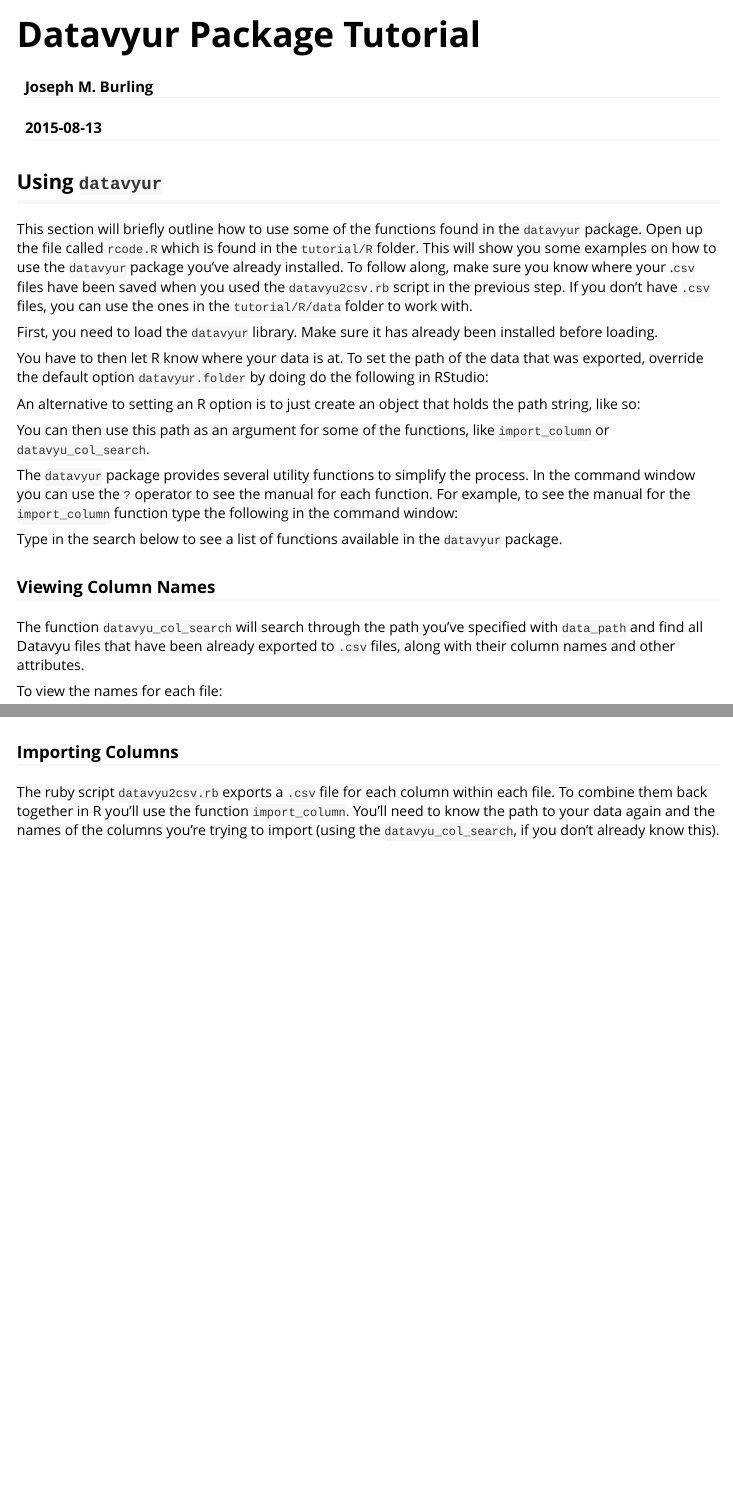
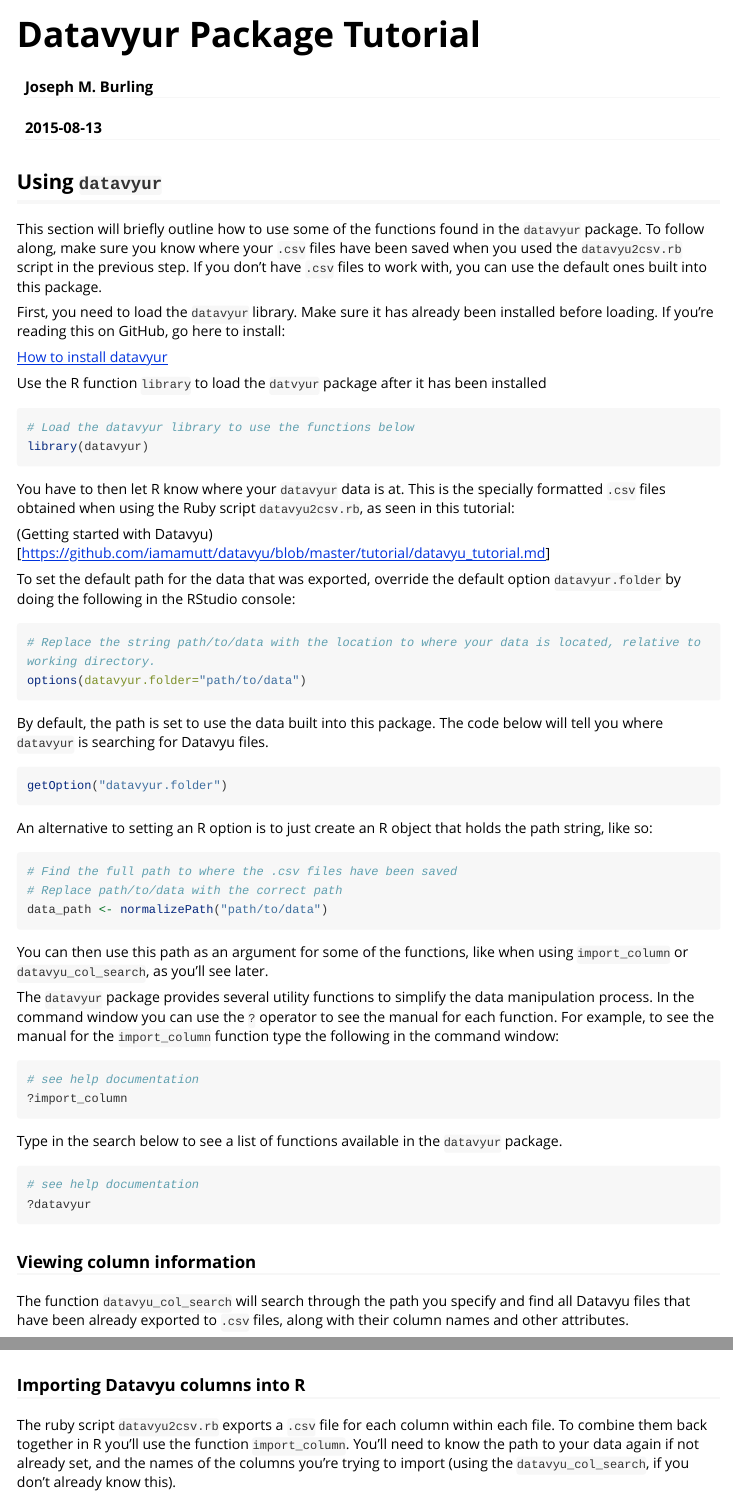
Before and after one commit to rwilliams04/datavyu, an R Markdown document (datavyur/vignettes/tutorial.Rmd): the page in a window 1100 px wide, from its top, and a second part further down, joined at a grey line. Rendered offline with R 4.5, knitr and Pandoc, with nearby package versions; some code elsewhere in the file could not run offline; long lines of code are wrapped.

Commit message:
update tutorial

````diff
--- a/datavyur/vignettes/tutorial.Rmd
+++ b/datavyur/vignettes/tutorial.Rmd
@@ -17,34 +18,47 @@
 ## Using `datavyur`
 
 This section will briefly outline how to use some of the functions found in the `datavyur` package.
-Open up the file called `rcode.R` which is found in the `tutorial/R` folder. This will show you some examples on how to use the `datavyur` package you've already installed.
-To follow along, make sure you know where your .`csv` files have been saved when you used the `datavyu2csv.rb` script in the previous step. If you don't have `.csv` files, you can use the ones in the `tutorial/R/data` folder to work with.
+To follow along, make sure you know where your `.csv` files have been saved when you used the `datavyu2csv.rb` script in the previous step. If you don't have `.csv` files to work with, you can use the default ones built into this package.
 
-First, you need to load the `datavyur` library. Make sure it has already been installed before loading.
+First, you need to load the `datavyur` library. Make sure it has already been installed before loading. If you're reading this on GitHub, go here to install:
+
+[How to install datavyur](https://github.com/iamamutt/datavyu#how-to-install)
+
+Use the R function `library` to load the `datvyur` package after it has been installed
 
 ```{r}
 # Load the datavyur library to use the functions below
 library(datavyur)
 ```
 
-You have to then let R know where your data is at. To set the path of the data that was exported, override the default option `datavyur.folder` by doing do the following in RStudio:
+You have to then let R know where your `datavyur` data is at. This is the specially formatted `.csv` files obtained when using the Ruby script `datavyu2csv.rb`, as seen in this tutorial:
+
+(Getting started with Datavyu)[https://github.com/iamamutt/datavyu/blob/master/tutorial/datavyu_tutorial.md]
+
+To set the default path for the data that was exported, override the default option `datavyur.folder` by doing the following in the RStudio console:
 
 ```{r}
 # Replace the string path/to/data with the location to where your data is located, relative to working directory.
 options(datavyur.folder="path/to/data")
 ```
 
-An alternative to setting an R option is to just create an object that holds the path string, like so:
+By default, the path is set to use the data built into this package. The code below will tell you where `datavyur` is searching for Datavyu files.
+
+```{r}
+getOption("datavyur.folder")
+```
+
+An alternative to setting an R option is to just create an R object that holds the path string, like so:
 
 ```{r}
 # Find the full path to where the .csv files have been saved
-# Replace "data" with the found path
-data_path <- normalizePath("data")
+# Replace path/to/data with the correct path
+data_path <- normalizePath("path/to/data")
 ```
 
-You can then use this path as an argument for some of the functions, like `import_column` or `datavyu_col_search`.
+You can then use this path as an argument for some of the functions, like when using `import_column` or `datavyu_col_search`, as you'll see later.
 
-The `datavyur` package provides several utility functions to simplify the process. In the command window you can use the `?` operator to see the manual for each function. For example, to see the manual for the `import_column` function type the following in the command window:
+The `datavyur` package provides several utility functions to simplify the data manipulation process. In the command window you can use the `?` operator to see the manual for each function. For example, to see the manual for the `import_column` function type the following in the command window:
 
 ```{r}
 # see help documentation
@@ -58,10 +72,8 @@
 ?datavyur
 ```
 
-### Viewing Column Names
+### Viewing column information
 
-The function `datavyu_col_search` will search through the path you've specified with `data_path` and find all Datavyu files that have been already exported to `.csv` files, along with their column names and other attributes.
-
-To view the names for each file:
+The function `datavyu_col_search` will search through the path you specify and find all Datavyu files that have been already exported to `.csv` files, along with their column names and other attributes.
 
 ```{r}
@@ -78,4 +95,3 @@
 datavyu_col_search(unq=TRUE, cnames="column")
 ```
 
-### Importing Columns
@@ -82,5 +102,8 @@
 
-The ruby script `datavyu2csv.rb` exports a `.csv` file for each column within each file. To combine them back together in R you'll use the function `import_column`. You'll need to know the path to your data again and the names of the columns you're trying to import (using the `datavyu_col_search`, if you don't already know this).
+
+### Importing Datavyu columns into R
+
+The ruby script `datavyu2csv.rb` exports a `.csv` file for each column within each file. To combine them back together in R you'll use the function `import_column`. You'll need to know the path to your data again if not already set, and the names of the columns you're trying to import (using the `datavyu_col_search`, if you don't already know this).
 
 The code below will search the example `.csv` and look for columns with a specific name, them load them into R. This is assuming the folder path has already been set above in the options. If not, set the `folder` argument from this function to a path pointing to the data folder.
 
````
Also changed, not shown: datavyur/vignettes/tutorial.Rmd (16 more changed lines).
